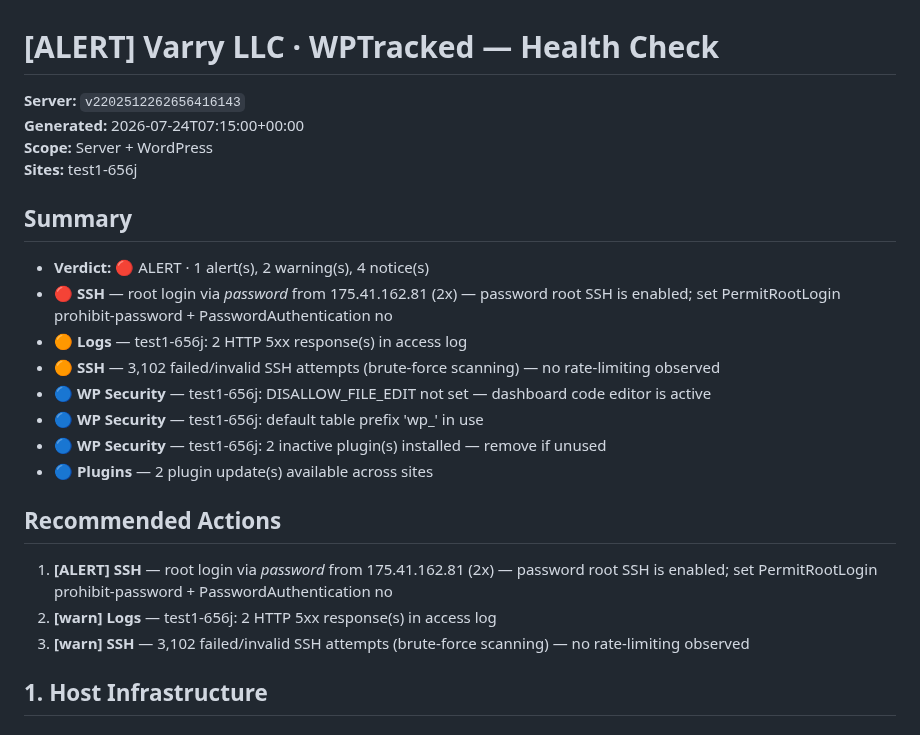
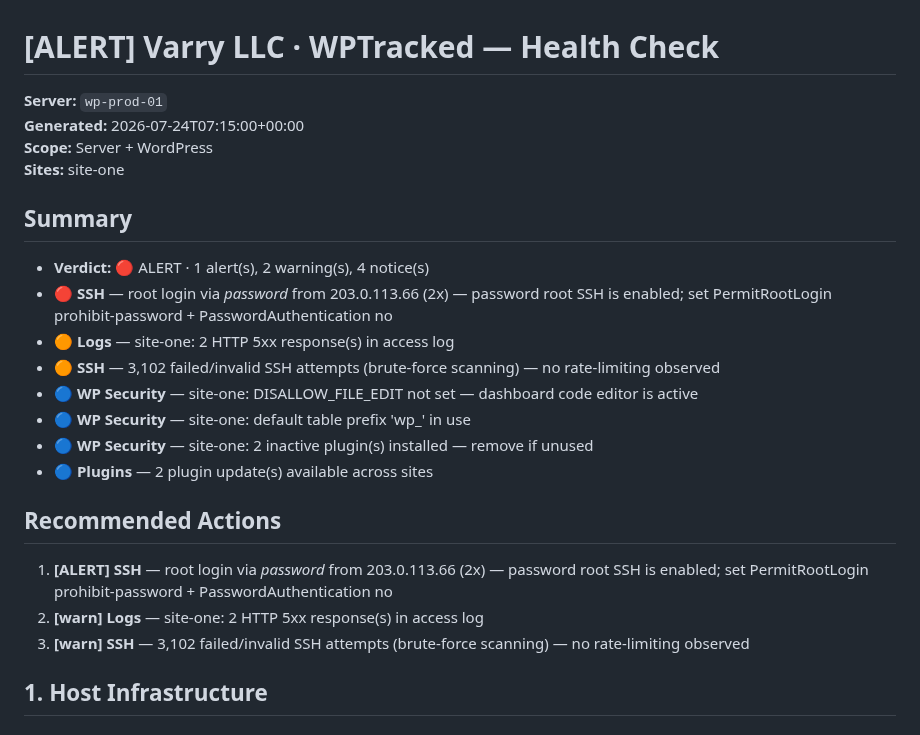
Before and after one commit to varry-llc/WPTracked, a Markdown page: reports/sample-wptracked-report.md, the part around one of its changes. Drawn GitHub-style.

```diff
--- a/reports/sample-wptracked-report.md
+++ b/reports/sample-wptracked-report.md
@@ -1,23 +1,23 @@
 # [ALERT] Varry LLC · WPTracked — Health Check
 
-**Server:** `v2202512262656416143`
+**Server:** `wp-prod-01`
 **Generated:** 2026-07-24T07:15:00+00:00
 **Scope:** Server + WordPress
-**Sites:** test1-656j
+**Sites:** site-one
 
 ## Summary
 - **Verdict:** 🔴 ALERT · 1 alert(s), 2 warning(s), 4 notice(s)
-- 🔴 **SSH** — root login via *password* from 175.41.162.81 (2x) — password root SSH is enabled; set PermitRootLogin prohibit-password + PasswordAuthentication no
-- 🟠 **Logs** — test1-656j: 2 HTTP 5xx response(s) in access log
+- 🔴 **SSH** — root login via *password* from 203.0.113.66 (2x) — password root SSH is enabled; set PermitRootLogin prohibit-password + PasswordAuthentication no
+- 🟠 **Logs** — site-one: 2 HTTP 5xx response(s) in access log
 - 🟠 **SSH** — 3,102 failed/invalid SSH attempts (brute-force scanning) — no rate-limiting observed
-- 🔵 **WP Security** — test1-656j: DISALLOW_FILE_EDIT not set — dashboard code editor is active
-- 🔵 **WP Security** — test1-656j: default table prefix 'wp_' in use
-- 🔵 **WP Security** — test1-656j: 2 inactive plugin(s) installed — remove if unused
+- 🔵 **WP Security** — site-one: DISALLOW_FILE_EDIT not set — dashboard code editor is active
+- 🔵 **WP Security** — site-one: default table prefix 'wp_' in use
+- 🔵 **WP Security** — site-one: 2 inactive plugin(s) installed — remove if unused
 - 🔵 **Plugins** — 2 plugin update(s) available across sites
 
 ## Recommended Actions
-1. **[ALERT] SSH** — root login via *password* from 175.41.162.81 (2x) — password root SSH is enabled; set PermitRootLogin prohibit-password + PasswordAuthentication no
-1. **[warn] Logs** — test1-656j: 2 HTTP 5xx response(s) in access log
+1. **[ALERT] SSH** — root login via *password* from 203.0.113.66 (2x) — password root SSH is enabled; set PermitRootLogin prohibit-password + PasswordAuthentication no
+1. **[warn] Logs** — site-one: 2 HTTP 5xx response(s) in access log
 1. **[warn] SSH** — 3,102 failed/invalid SSH attempts (brute-force scanning) — no rate-limiting observed
 
 
```
Also changed, not shown: other parts of reports/sample-wptracked-report.md (+17 -17 lines), README.md (+11 -2 lines), assets/sample-report-p1.png (added), assets/sample-report-p2.png (added), assets/sample-report-p3.png (added), 2 other files.
